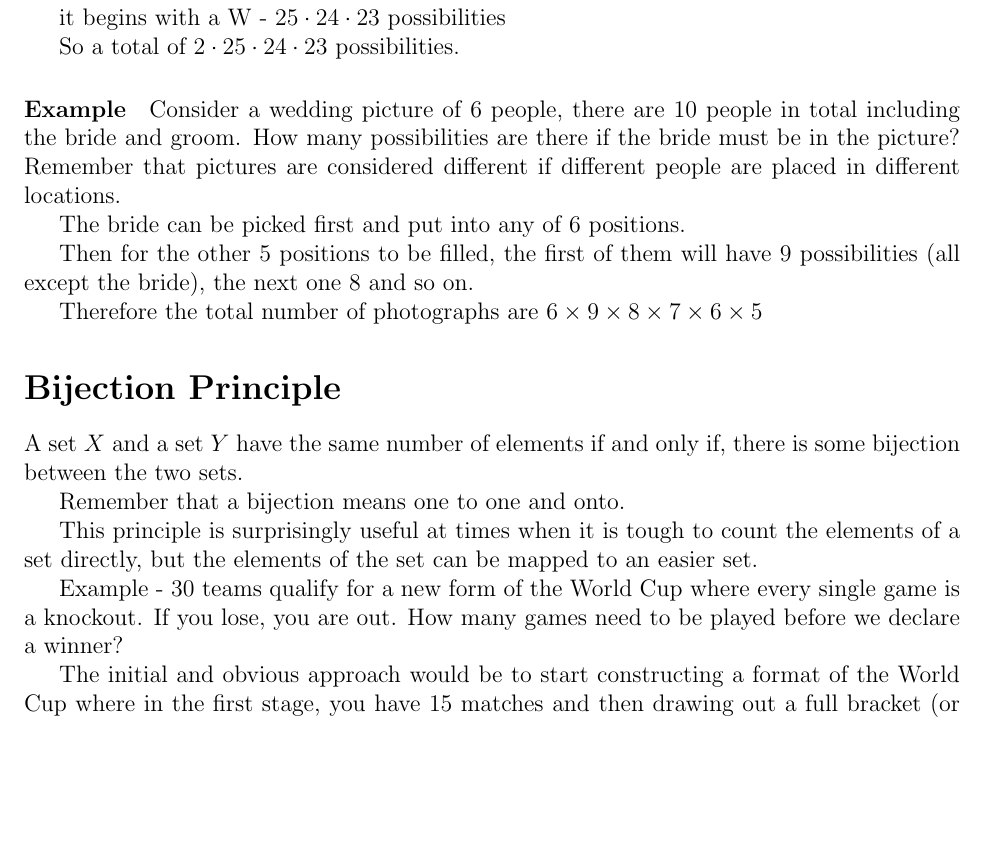
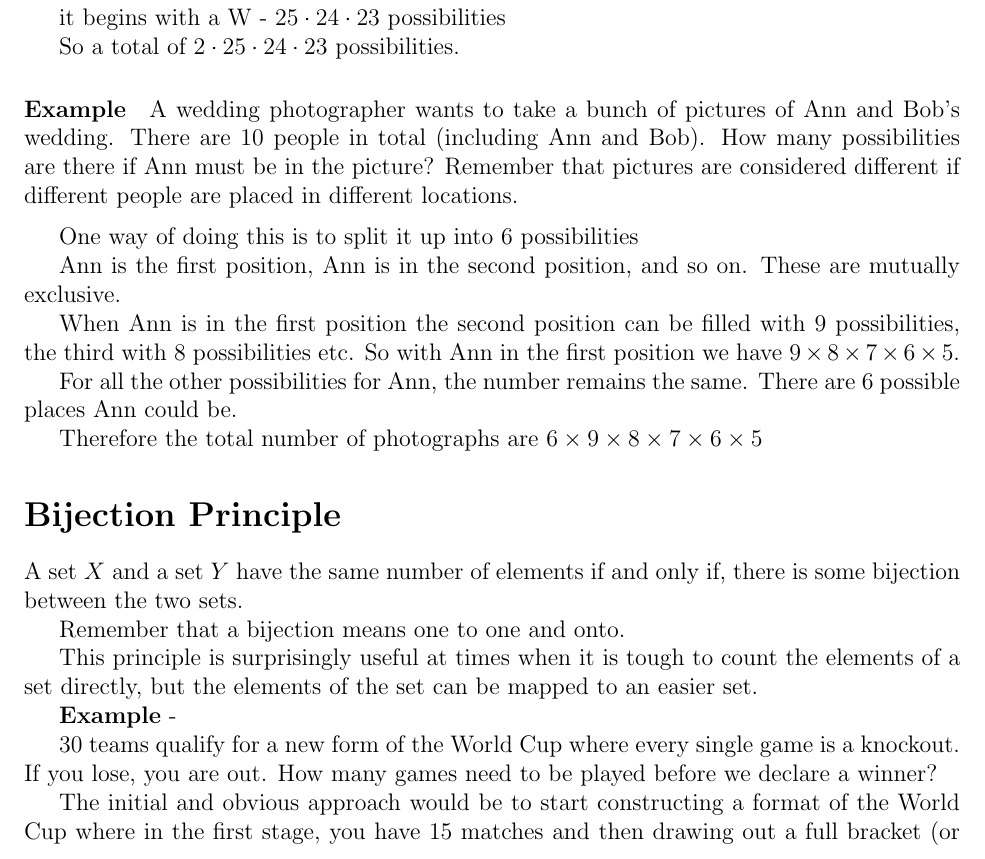
Before and after one commit to abhusnurmath/592Notes, a LaTeX document (4_SumNProduct.tex): part of page 4 of 6, cut so that both start at the same text, the shorter picture padded with empty space. Compiled offline with pdfLaTeX.

Commit message:
making an example about wedding photos be more explicit about the partitioning

```diff
--- a/4_SumNProduct.tex
+++ b/4_SumNProduct.tex
@@ -173,11 +173,19 @@ it begins with a W - $25 \cdot 24 \cdot 23$ possibilities
 So a total of $2 \cdot 25 \cdot 24 \cdot 23$ possibilities.
 
 \paragraph{Example}
-Consider a wedding picture of 6 people, there are 10 people in total including the bride and groom. How many possibilities are there if the bride must be in the picture? Remember that pictures are considered different if different people are placed in different locations.
 
-The bride can be picked first and put into any of 6 positions.
+A wedding photographer wants to take a  bunch of pictures of Ann and Bob's wedding. There are 10 people in total (including Ann and Bob). How many possibilities are there if Ann must be in the picture? Remember that pictures are considered different if different people are placed in different locations.
 
-Then for the other 5 positions to be filled, the first of them will have 9 possibilities (all except the bride), the next one 8 and so on.
+\medskip
+
+One way of doing this is to split it up into 6 possibilities
+
+Ann is the first position, Ann is in the second position, and so on. These are mutually exclusive.
+
+When Ann is in the first position the second position can be filled with 9 possibilities, the third with 8 possibilities etc. So with Ann in the first position we have
+$9 \times 8 \times 7 \times 6 \times 5$.
+
+For all the other possibilities for Ann, the number remains the same. There are 6 possible places Ann could be.
 
 Therefore the total number of photographs are $6 \times 9 \times 8 \times 7 \times 6 \times 5$
 
@@ -188,7 +196,9 @@ Remember that a bijection means one to one and onto.
 
 This principle is surprisingly useful at times when it is tough to count the elements of a set directly, but the elements of the set can be mapped to an easier set.
 
-Example - 30 teams qualify for a new form of the World Cup where every single game is a knockout. If you lose, you are out. How many games need to be played before we declare a winner?
+\textbf{Example} -
+
+30 teams qualify for a new form of the World Cup where every single game is a knockout. If you lose, you are out. How many games need to be played before we declare a winner?
 
 The initial and obvious approach would be to start constructing a format of the World Cup where in the first stage, you have 15 matches and then drawing out a full bracket (or tree if you prefer). The problem is once the first stage is done, we have 15 winners. How exactly do we play them. Does it matter which order the knockouts are held in?
 
```
Also changed, not shown: 4_SumNProduct.pdf.
